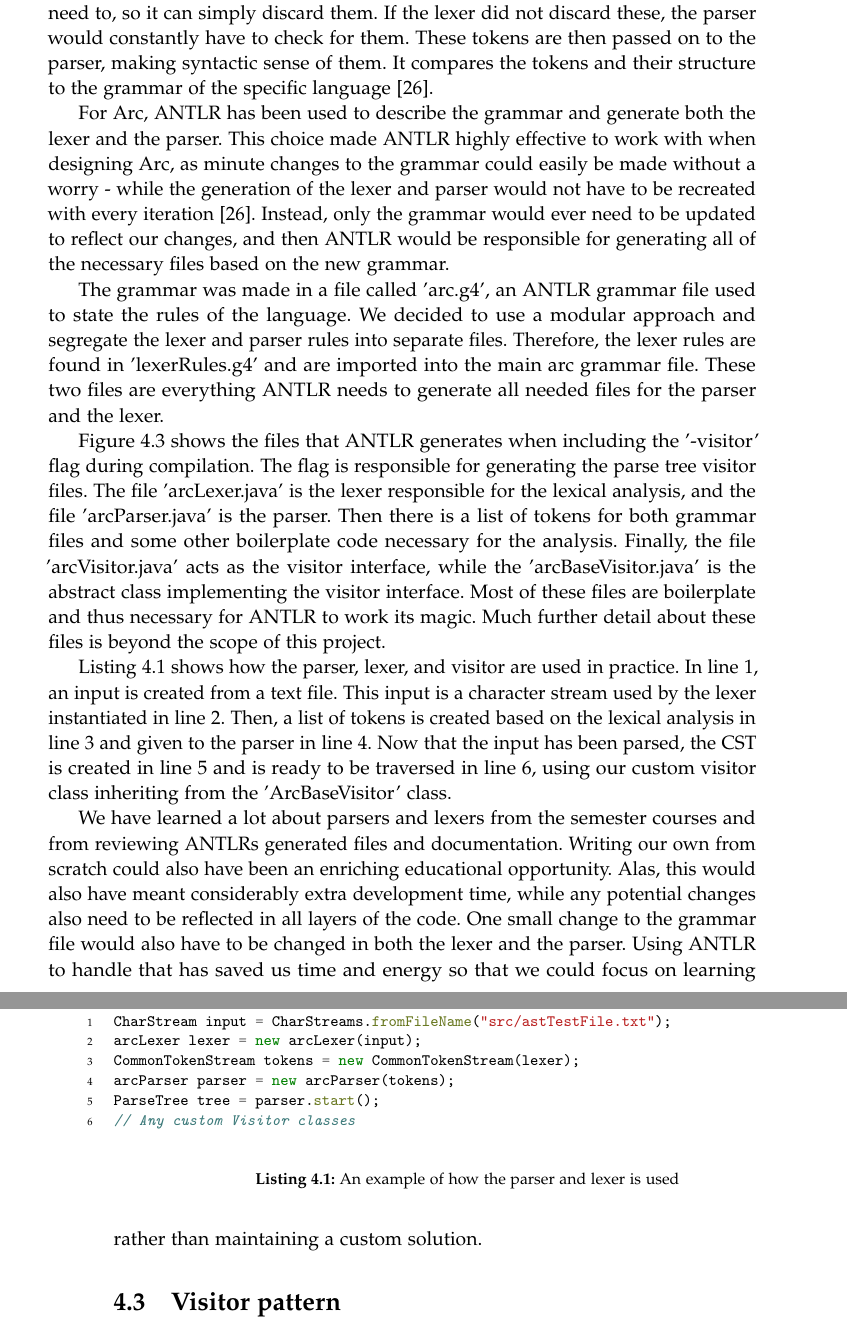
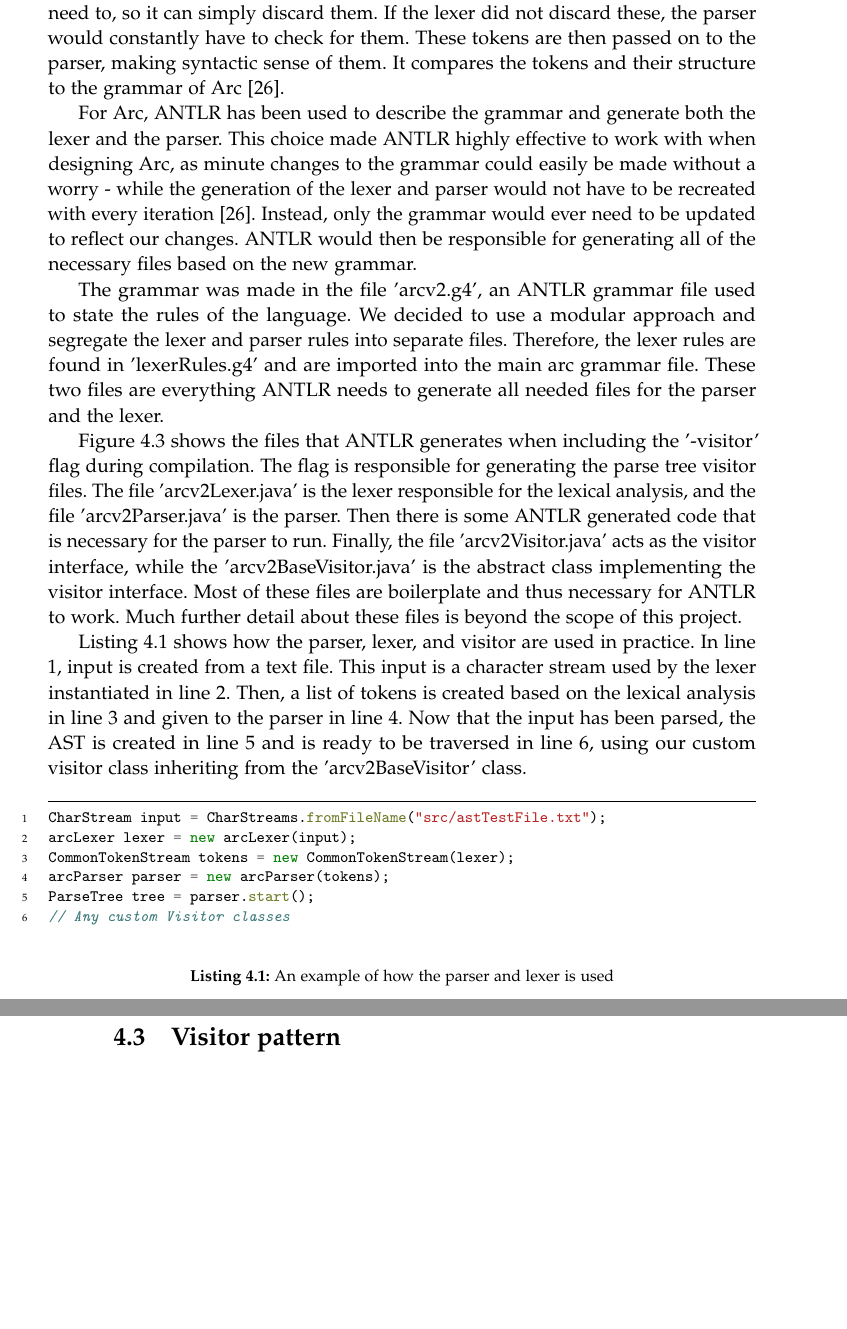
Before and after one commit to AAU-Dat/P4-Concurrent-Arduino, a LaTeX thesis (project-report/main.tex, which reads project-report/chapters/04 implementation/lexer and parser generation.tex): two parts of pages 49 and 50 of 85, joined at a grey line, cut so that both start at the same text, the shorter picture padded with empty space. Compiled offline with pdfLaTeX.

Commit message:
revision of lexer and parser generation done

```diff
--- a/project-report/chapters/04 implementation/lexer and parser generation.tex
+++ b/project-report/chapters/04 implementation/lexer and parser generation.tex
@@ -7,11 +7,11 @@ This section briefly covers the implementation of Arc's lexer and parser and ava
 
-The lexer, also called a lexical analyzer or scanner takes a character stream and turns it into a list of tokens. Tokens are a representation of something in a language. A num in Arc would, for example, be a token that represents numbers. The lexer recognizes and can discard characters of the character stream so that the parser can ignore them. For example, is the parser not concerned with whitespaces, nor does it need to, so it can simply discard them. If the lexer did not discard these, the parser would constantly have to check for them. These tokens are then passed on to the parser, making syntactic sense of them. It compares the tokens and their structure to the grammar of the specific language~\cite{Parr2014}.
+The lexer, also called a lexical analyzer or scanner takes a character stream and turns it into a list of tokens. Tokens are a representation of something in a language. A num in Arc would, for example, be a token that represents numbers. The lexer recognizes and can discard characters of the character stream so that the parser can ignore them. For example, is the parser not concerned with whitespaces, nor does it need to, so it can simply discard them. If the lexer did not discard these, the parser would constantly have to check for them. These tokens are then passed on to the parser, making syntactic sense of them. It compares the tokens and their structure to the grammar of Arc~\cite{Parr2014}.
 
-For Arc, \gls{antlr} has been used to describe the grammar and generate both the lexer and the parser. This choice made \gls{antlr} highly effective to work with when designing Arc, as minute changes to the grammar could easily be made without a worry - while the generation of the lexer and parser would not have to be recreated with every iteration~\cite{Parr2014}. Instead, only the grammar would ever need to be updated to reflect our changes, and then \gls{antlr}  would be responsible for generating all of the necessary files based on the new grammar.
+For Arc, \gls{antlr} has been used to describe the grammar and generate both the lexer and the parser. This choice made \gls{antlr} highly effective to work with when designing Arc, as minute changes to the grammar could easily be made without a worry - while the generation of the lexer and parser would not have to be recreated with every iteration~\cite{Parr2014}. Instead, only the grammar would ever need to be updated to reflect our changes. \gls{antlr} would then be responsible for generating all of the necessary files based on the new grammar.
 
-The grammar was made in a file called 'arc.g4', an \gls{antlr} grammar file used to state the rules of the language. We decided to use a modular approach and segregate the lexer and parser rules into separate files. Therefore, the lexer rules are found in 'lexerRules.g4' and are imported into the main arc grammar file. These two files are everything \gls{antlr} needs to generate all needed files for the parser and the lexer.
+The grammar was made in the file 'arcv2.g4', an \gls{antlr} grammar file used to state the rules of the language. We decided to use a modular approach and segregate the lexer and parser rules into separate files. Therefore, the lexer rules are found in 'lexerRules.g4' and are imported into the main arc grammar file. These two files are everything \gls{antlr} needs to generate all needed files for the parser and the lexer.
 
-Figure~\ref{fig:lexerandparserfiles} shows the files that \gls{antlr} generates when including the '-visitor' flag during compilation. The flag is responsible for generating the parse tree visitor files. The file 'arcLexer.java' is the lexer responsible for the lexical analysis, and the file 'arcParser.java' is the parser. Then there is a list of tokens for both grammar files and some other boilerplate code necessary for the analysis. Finally, the file 'arcVisitor.java' acts as the visitor interface, while the 'arcBaseVisitor.java' is the abstract class implementing the visitor interface. Most of these files are boilerplate and thus necessary for \gls{antlr} to work its magic. Much further detail about these files is beyond the scope of this project.
+Figure~\ref{fig:lexerandparserfiles} shows the files that \gls{antlr} generates when including the '-visitor' flag during compilation. The flag is responsible for generating the parse tree visitor files. The file 'arcv2Lexer.java' is the lexer responsible for the lexical analysis, and the file 'arcv2Parser.java' is the parser. Then there is some \gls{antlr} generated code that is necessary for the parser to run. Finally, the file 'arcv2Visitor.java' acts as the visitor interface, while the 'arcv2BaseVisitor.java' is the abstract class implementing the visitor interface. Most of these files are boilerplate and thus necessary for \gls{antlr} to work. Much further detail about these files is beyond the scope of this project.
 
 
 \begin{figure}[htb!]
@@ -23,7 +23,7 @@ Figure~\ref{fig:lexerandparserfiles} shows the files that \gls{antlr} generates
 \end{figure}
 
 
-Listing~\ref{lst:parserandlexerexample} shows how the parser, lexer, and visitor are used in practice. In line 1, an input is created from a text file. This input is a character stream used by the lexer instantiated in line 2. Then, a list of tokens is created based on the lexical analysis in line 3 and given to the parser in line 4. Now that the input has been parsed, the \gls{cst} is created in line 5 and is ready to be traversed in line 6, using our custom visitor class inheriting from the 'ArcBaseVisitor' class.
+Listing~\ref{lst:parserandlexerexample} shows how the parser, lexer, and visitor are used in practice. In line 1, input is created from a text file. This input is a character stream used by the lexer instantiated in line 2. Then, a list of tokens is created based on the lexical analysis in line 3 and given to the parser in line 4. Now that the input has been parsed, the \gls{ast} is created in line 5 and is ready to be traversed in line 6, using our custom visitor class inheriting from the 'arcv2BaseVisitor' class.
 
 
 \begin{listing}[htb!]
@@ -38,6 +38,3 @@ Listing~\ref{lst:parserandlexerexample} shows how the parser, lexer, and visitor
     \caption{An example of how the parser and lexer is used}
     \label{lst:parserandlexerexample}
 \end{listing}
-
-
-We have learned a lot about parsers and lexers from the semester courses and from reviewing \gls{antlr}s generated files and documentation. Writing our own from scratch could also have been an enriching educational opportunity. Alas, this would also have meant considerably extra development time, while any potential changes also need to be reflected in all layers of the code. One small change to the grammar file would also have to be changed in both the lexer and the parser. Using \gls{antlr} to handle that has saved us time and energy so that we could focus on learning rather than maintaining a custom solution.
```
Also changed, not shown: project-report/chapters/06 discussion/implementation_dis.tex (+2 -0 lines), project-report/chapters/04 implementation/lexer and parser generation.tex (4 more changed lines).
